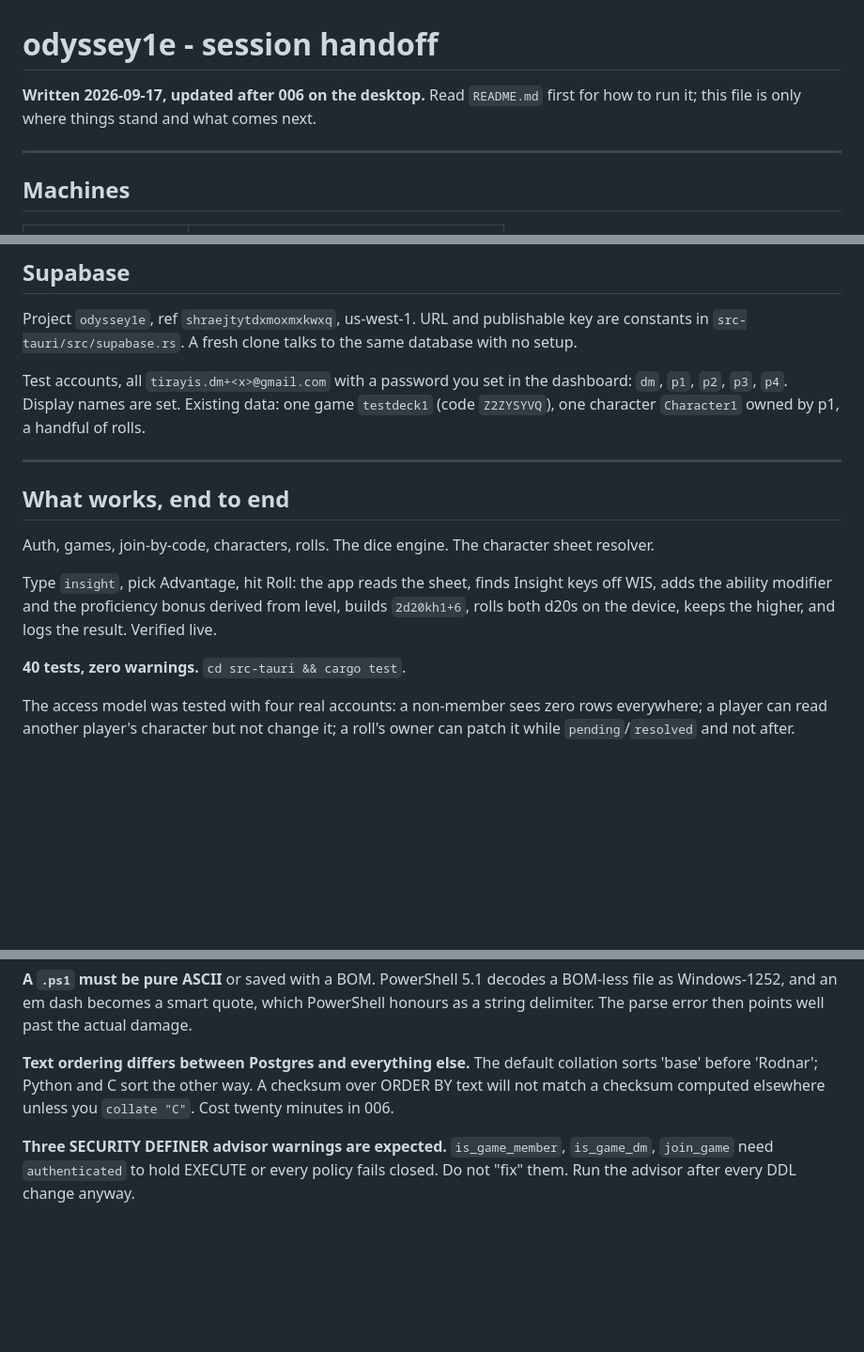
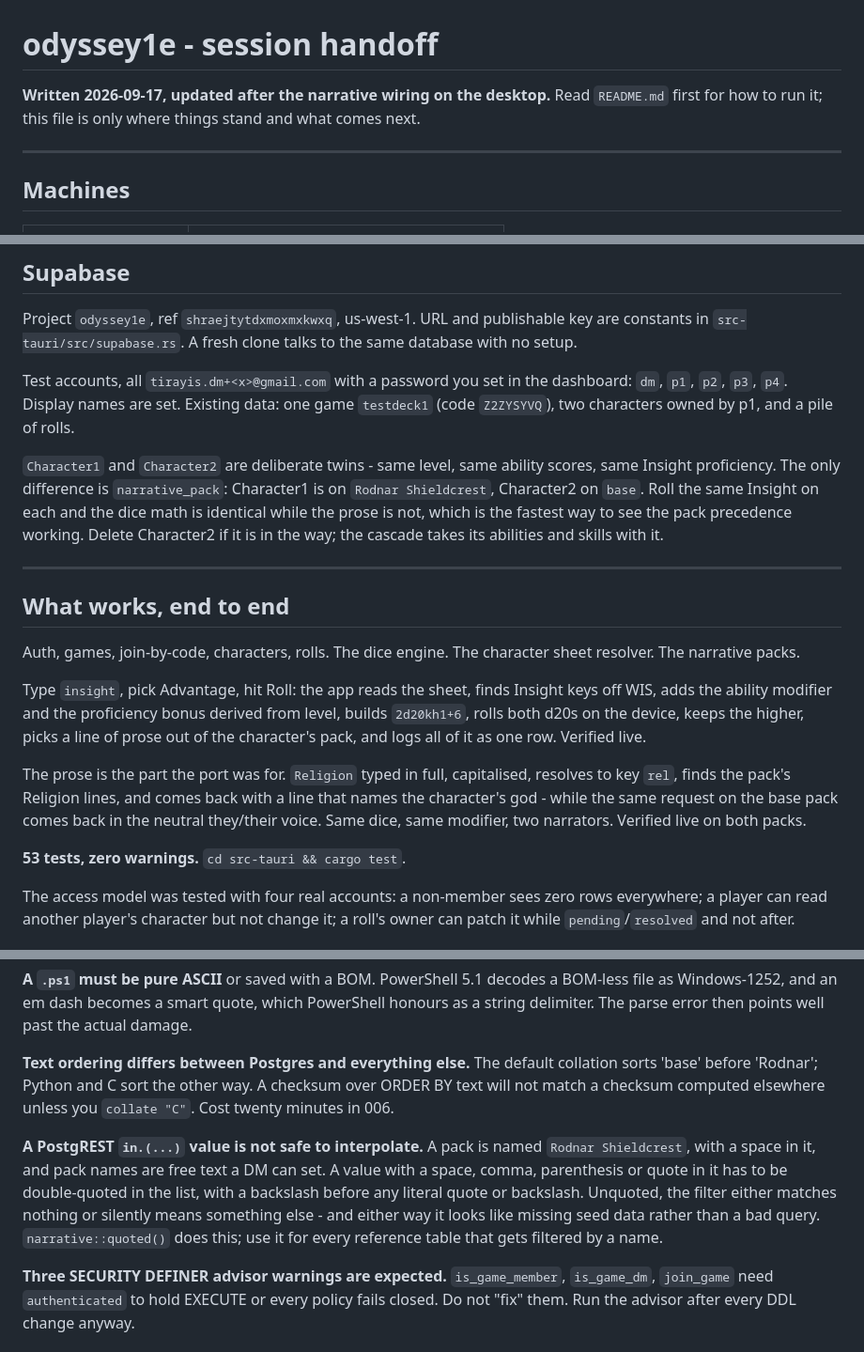
Before and after one commit to TirayisDM/odyssey1e, a Markdown page: STATUS.md, 3 parts joined by grey strips. Shown at 94% size. Rendered like a GitHub page; blank space fills up the shorter version.

```diff
--- a/STATUS.md
+++ b/STATUS.md
@@ -1,7 +1,7 @@
 # odyssey1e - session handoff
 
-**Written 2026-09-17, updated after 006 on the desktop.** Read `README.md`
-first for how to run it; this
+**Written 2026-09-17, updated after the narrative wiring on the desktop.**
+Read `README.md` first for how to run it; this
 file is only where things stand and what comes next.
 
 ---
@@ -28,22 +28,37 @@ clone talks to the same database with no setup.
 
 Test accounts, all `tirayis.dm+<x>@gmail.com` with a password you set in
 the dashboard: `dm`, `p1`, `p2`, `p3`, `p4`. Display names are set.
-Existing data: one game `testdeck1` (code `Z2ZYSYVQ`), one character
-`Character1` owned by p1, a handful of rolls.
+Existing data: one game `testdeck1` (code `Z2ZYSYVQ`), two characters
+owned by p1, and a pile of rolls.
+
+`Character1` and `Character2` are deliberate twins - same level, same
+ability scores, same Insight proficiency. The only difference is
+`narrative_pack`: Character1 is on `Rodnar Shieldcrest`, Character2 on
+`base`. Roll the same Insight on each and the dice math is identical
+while the prose is not, which is the fastest way to see the pack
+precedence working. Delete Character2 if it is in the way; the cascade
+takes its abilities and skills with it.
 
 ---
 
 ## What works, end to end
 
 Auth, games, join-by-code, characters, rolls. The dice engine. The
-character sheet resolver.
+character sheet resolver. The narrative packs.
 
 Type `insight`, pick Advantage, hit Roll: the app reads the sheet, finds
 Insight keys off WIS, adds the ability modifier and the proficiency
 bonus derived from level, builds `2d20kh1+6`, rolls both d20s on the
-device, keeps the higher, and logs the result. Verified live.
+device, keeps the higher, picks a line of prose out of the character's
+pack, and logs all of it as one row. Verified live.
 
-**40 tests, zero warnings.** `cd src-tauri && cargo test`.
+The prose is the part the port was for. `Religion` typed in full,
+capitalised, resolves to key `rel`, finds the pack's Religion lines, and
+comes back with a line that names the character's god - while the same
+request on the base pack comes back in the neutral they/their voice.
+Same dice, same modifier, two narrators. Verified live on both packs.
+
+**53 tests, zero warnings.** `cd src-tauri && cargo test`.
 
 The access model was tested with four real accounts: a non-member sees
 zero rows everywhere; a player can read another player's character but
@@ -96,6 +111,15 @@ default collation sorts 'base' before 'Rodnar'; Python and C sort the
 other way. A checksum over ORDER BY text will not match a checksum
 computed elsewhere unless you `collate "C"`. Cost twenty minutes in 006.
 
+**A PostgREST `in.(...)` value is not safe to interpolate.** A pack is
+named `Rodnar Shieldcrest`, with a space in it, and pack names are free
+text a DM can set. A value with a space, comma, parenthesis or quote in
+it has to be double-quoted in the list, with a backslash before any
+literal quote or backslash. Unquoted, the filter either matches nothing
+or silently means something else - and either way it looks like missing
+seed data rather than a bad query. `narrative::quoted()` does this; use
+it for every reference table that gets filtered by a name.
+
 **Three SECURITY DEFINER advisor warnings are expected.**
 `is_game_member`, `is_game_dm`, `join_game` need `authenticated` to hold
 EXECUTE or every policy fails closed. Do not "fix" them. Run the
```
Also changed, not shown: other parts of STATUS.md (+58 -16 lines).
